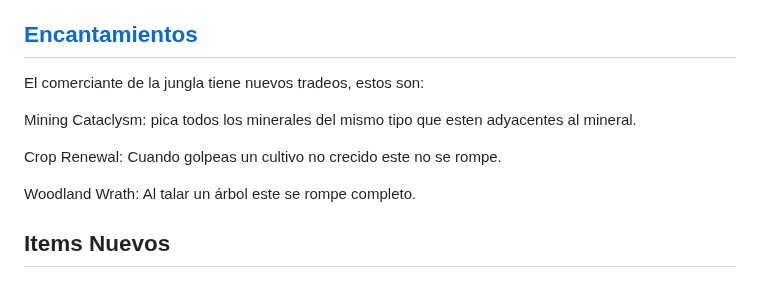
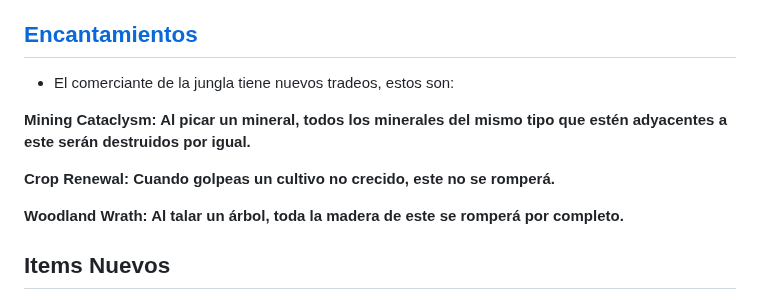
Before and after one commit to MiguelVeraXd/Valley-Dimensional-Wiki, a Markdown page: Main/Wiki/dia 5.md, the part around the change. GitHub-like rendering.

```diff
--- a/Main/Wiki/dia 5.md
+++ b/Main/Wiki/dia 5.md
@@ -160,13 +160,13 @@ Drop = "Arco Roto Sombrío" (el cual es un arco que tendrá los encantamiento de
 
 ## [Encantamientos](https://github.com/MiguelVeraXd/Valley-Dimensional-Wiki/blob/main/Main/Wiki/encartamiento.md)
 
-El comerciante de la jungla tiene nuevos tradeos, estos son:
+* El comerciante de la jungla tiene nuevos tradeos, estos son:
 
-Mining Cataclysm: pica todos los minerales del mismo tipo que esten adyacentes al mineral.
+__Mining Cataclysm: Al picar un mineral, todos los minerales del mismo tipo que estén adyacentes a este serán destruidos por igual.__
 
-Crop Renewal: Cuando golpeas un cultivo no crecido este no se rompe.
+__Crop Renewal: Cuando golpeas un cultivo no crecido, este no se romperá.__
 
-Woodland Wrath: Al talar un árbol este se rompe completo.
+__Woodland Wrath: Al talar un árbol, toda la madera de este se romperá por completo.__
 
 ## Items Nuevos
 
```
